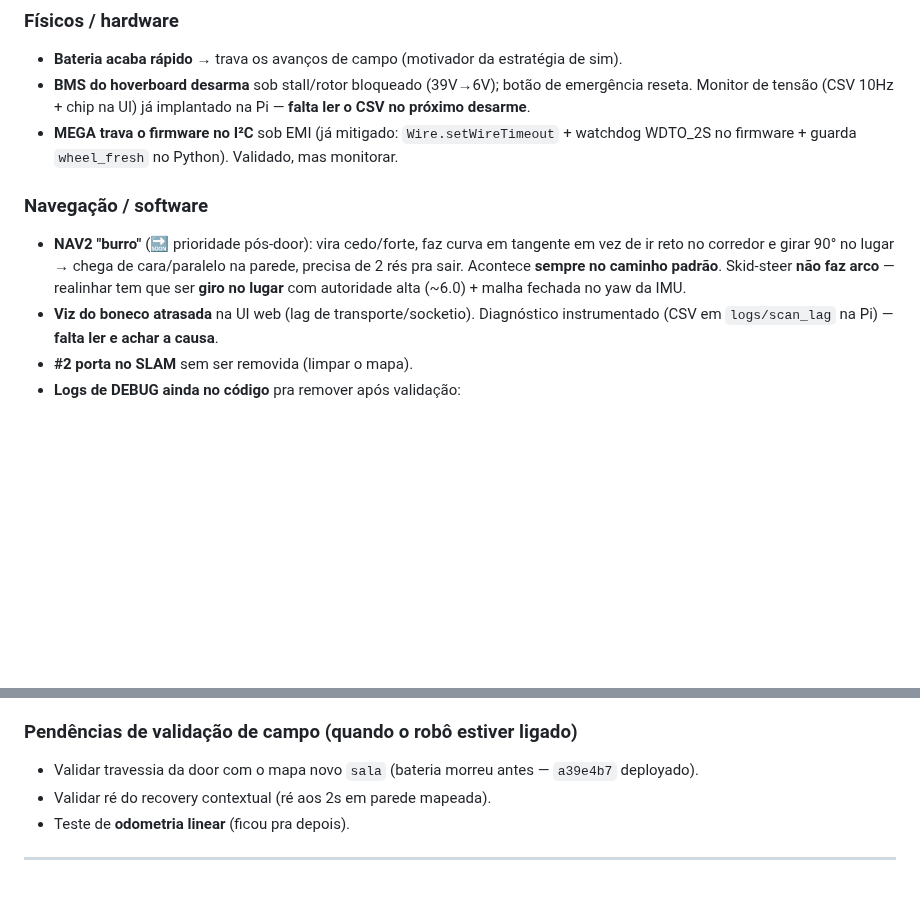
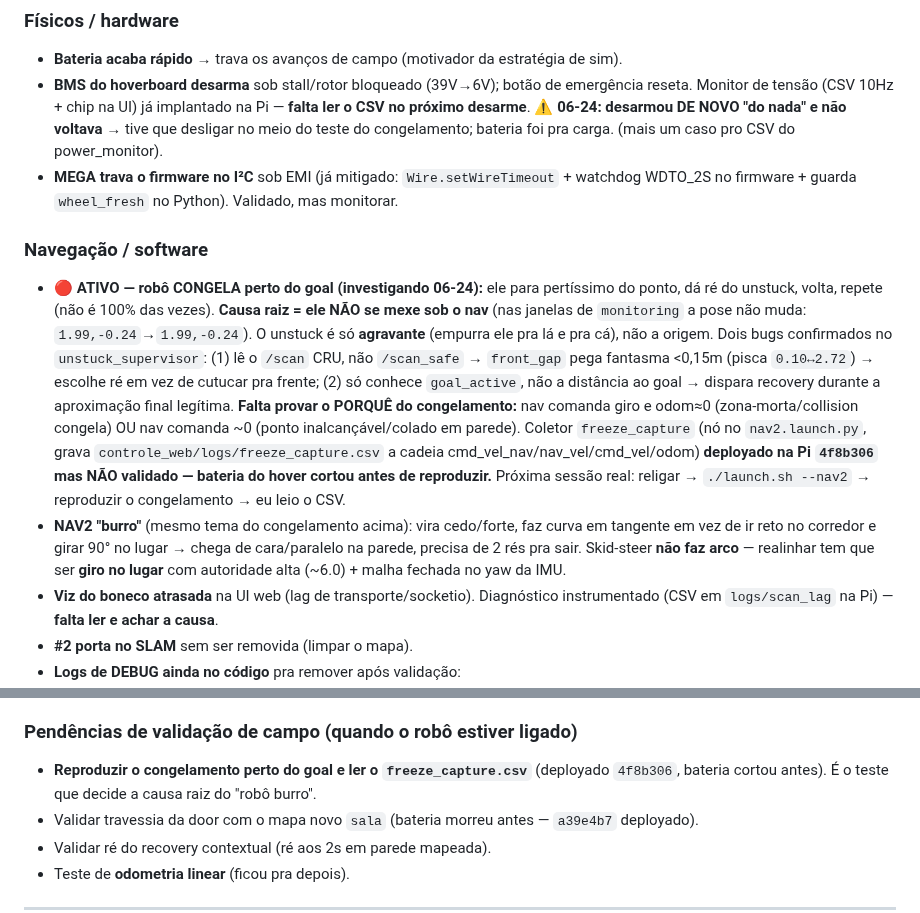
Before and after one commit to LGSantarosa/Controle_robo_web, a Markdown page: ESTADO_PROJETO.md, 2 parts joined by grey strips. GitHub-like rendering; blank space fills up the shorter version.

Commit message:
docs: registra investigacao congela-perto-do-goal + freeze_capture deployado (nao validado) + BMS desarmou 06-24

```diff
--- a/ESTADO_PROJETO.md
+++ b/ESTADO_PROJETO.md
@@ -62,14 +62,29 @@
 - **Bateria acaba rápido** → trava os avanços de campo (motivador da estratégia de sim).
 - **BMS do hoverboard desarma** sob stall/rotor bloqueado (39V→6V); botão de emergência reseta.
   Monitor de tensão (CSV 10Hz + chip na UI) já implantado na Pi — **falta ler o CSV no próximo desarme**.
+  ⚠️ **06-24: desarmou DE NOVO "do nada" e não voltava** → tive que desligar no meio do teste do
+  congelamento; bateria foi pra carga. (mais um caso pro CSV do power_monitor).
 - **MEGA trava o firmware no I²C** sob EMI (já mitigado: `Wire.setWireTimeout` + watchdog WDTO_2S
   no firmware + guarda `wheel_fresh` no Python). Validado, mas monitorar.
 
 ### Navegação / software
-- **NAV2 "burro"** (🔜 prioridade pós-door): vira cedo/forte, faz curva em tangente em vez de
-  ir reto no corredor e girar 90° no lugar → chega de cara/paralelo na parede, precisa de 2 rés
-  pra sair. Acontece **sempre no caminho padrão**. Skid-steer **não faz arco** — realinhar tem
-  que ser **giro no lugar** com autoridade alta (~6.0) + malha fechada no yaw da IMU.
+- **🔴 ATIVO — robô CONGELA perto do goal (investigando 06-24):** ele para pertíssimo do ponto,
+  dá ré do unstuck, volta, repete (não é 100% das vezes). **Causa raiz = ele NÃO se mexe sob o
+  nav** (nas janelas de `monitoring` a pose não muda: `1.99,-0.24`→`1.99,-0.24`). O unstuck é
+  só **agravante** (empurra ele pra lá e pra cá), não a origem. Dois bugs confirmados no
+  `unstuck_supervisor`: (1) lê o `/scan` CRU, não `/scan_safe` → `front_gap` pega fantasma <0,15m
+  (pisca `0.10↔2.72`) → escolhe ré em vez de cutucar pra frente; (2) só conhece `goal_active`,
+  não a distância ao goal → dispara recovery durante a aproximação final legítima.
+  **Falta provar o PORQUÊ do congelamento:** nav comanda giro e odom≈0 (zona-morta/collision
+  congela) OU nav comanda ~0 (ponto inalcançável/colado em parede). Coletor `freeze_capture`
+  (nó no `nav2.launch.py`, grava `controle_web/logs/freeze_capture.csv` a cadeia
+  cmd_vel_nav/nav_vel/cmd_vel/odom) **deployado na Pi `4f8b306` mas NÃO validado — bateria do
+  hover cortou antes de reproduzir.** Próxima sessão real: religar → `./launch.sh --nav2` →
+  reproduzir o congelamento → eu leio o CSV.
+- **NAV2 "burro"** (mesmo tema do congelamento acima): vira cedo/forte, faz curva em tangente
+  em vez de ir reto no corredor e girar 90° no lugar → chega de cara/paralelo na parede, precisa
+  de 2 rés pra sair. Skid-steer **não faz arco** — realinhar tem que ser **giro no lugar** com
+  autoridade alta (~6.0) + malha fechada no yaw da IMU.
 - **Viz do boneco atrasada** na UI web (lag de transporte/socketio). Diagnóstico instrumentado
   (CSV em `logs/scan_lag` na Pi) — **falta ler e achar a causa**.
 - **#2 porta no SLAM** sem ser removida (limpar o mapa).
@@ -110,6 +125,8 @@
 7. Definir **loop de trabalho:** iterar no sim → soltar o real só pra validar em janelas curtas.
 
 ### Pendências de validação de campo (quando o robô estiver ligado)
+- **Reproduzir o congelamento perto do goal e ler o `freeze_capture.csv`** (deployado `4f8b306`,
+  bateria cortou antes). É o teste que decide a causa raiz do "robô burro".
 - Validar travessia da door com o mapa novo `sala` (bateria morreu antes — `a39e4b7` deployado).
 - Validar ré do recovery contextual (ré aos 2s em parede mapeada).
 - Teste de **odometria linear** (ficou pra depois).
```
